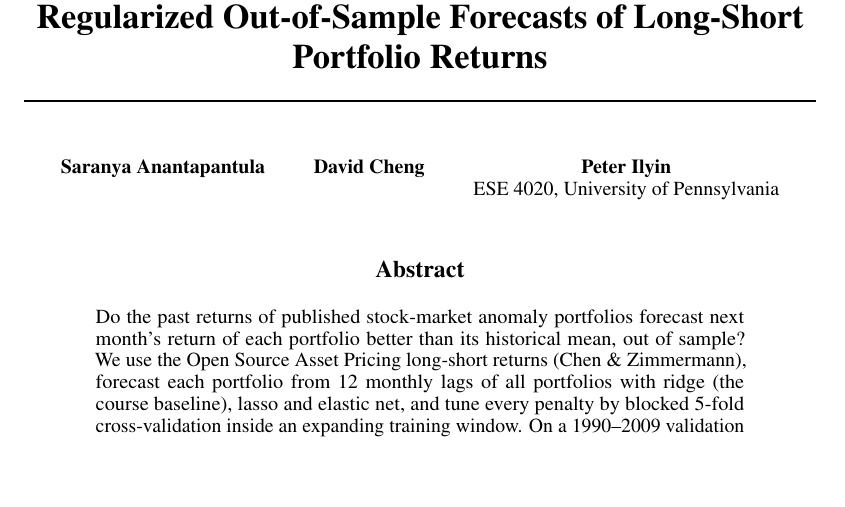
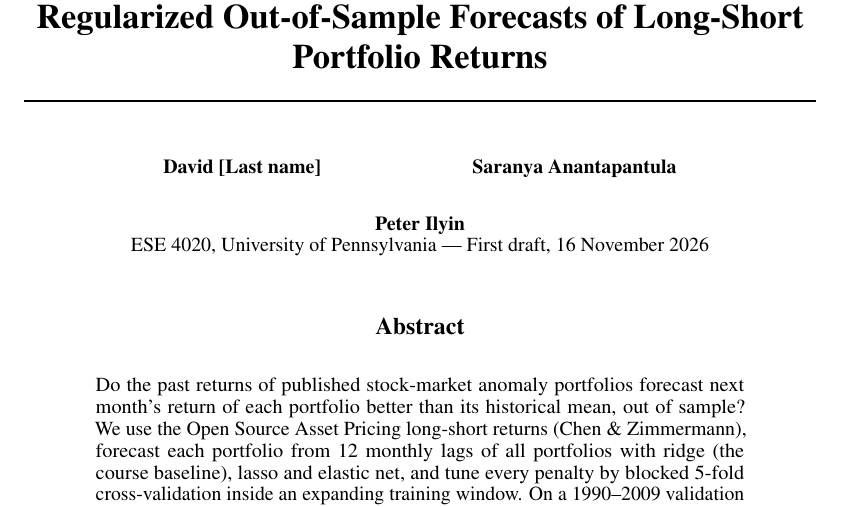
Before and after one commit to peter-ilyin-1812/ese4020-factor-timing, a LaTeX paper (paper/draft.tex): part of page 1 of 5, cut so that both start at the same text, the shorter picture padded with empty space. Compiled offline with pdfLaTeX.

Commit message:
Update draft.tex

```diff
--- a/paper/draft.tex
+++ b/paper/draft.tex
@@ -16,8 +16,8 @@
 \title{Can Past Anomaly Returns Time the Anomalies?\\Regularized Out-of-Sample Forecasts of Long-Short Portfolio Returns}
 
 \author{%
-  Saranya Anantapantula \And David Cheng \And Peter Ilyin\\
-  ESE 4020, University of Pennsylvania
+  David [Last name] \And Saranya Anantapantula \And Peter Ilyin\\
+  ESE 4020, University of Pennsylvania --- First draft, 16 November 2026
 }
 
 \begin{document}
```
